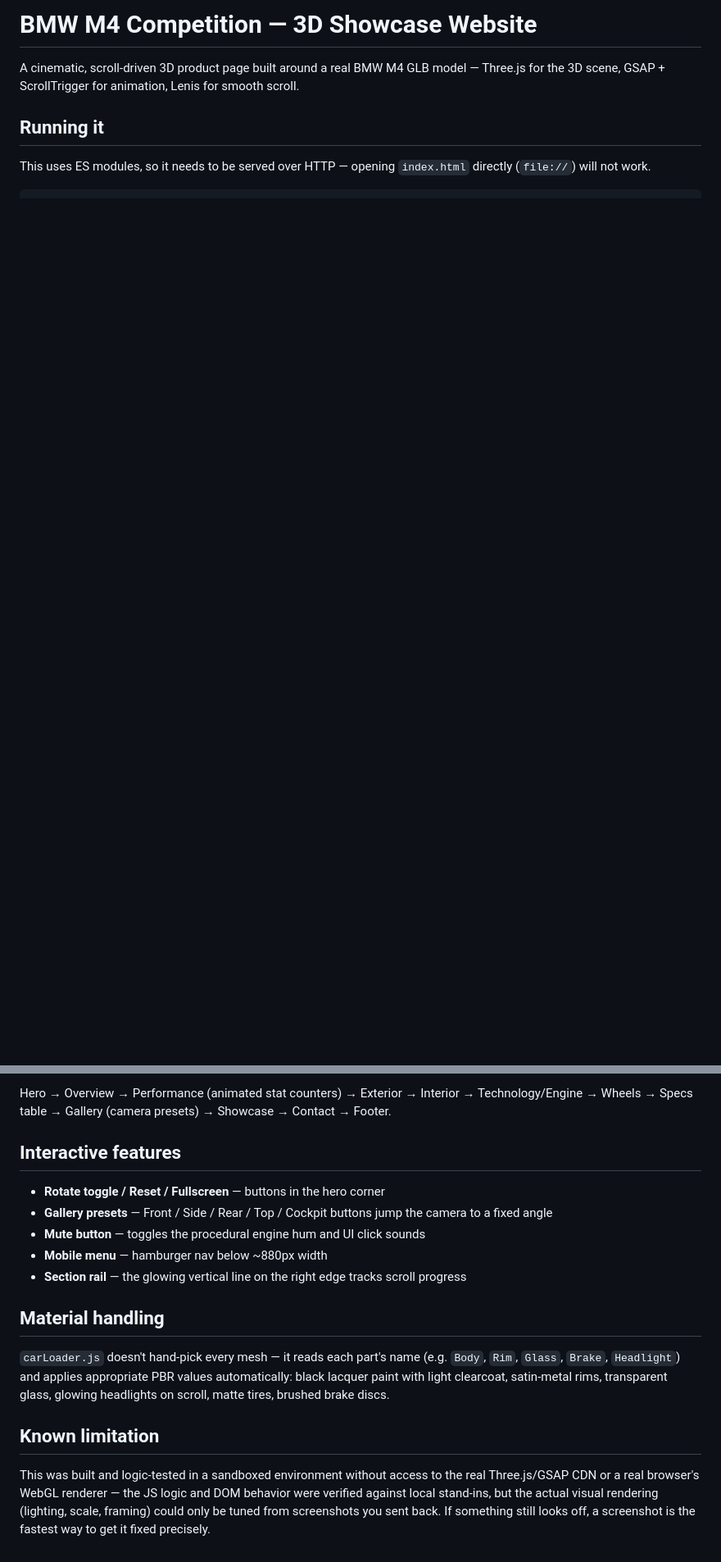
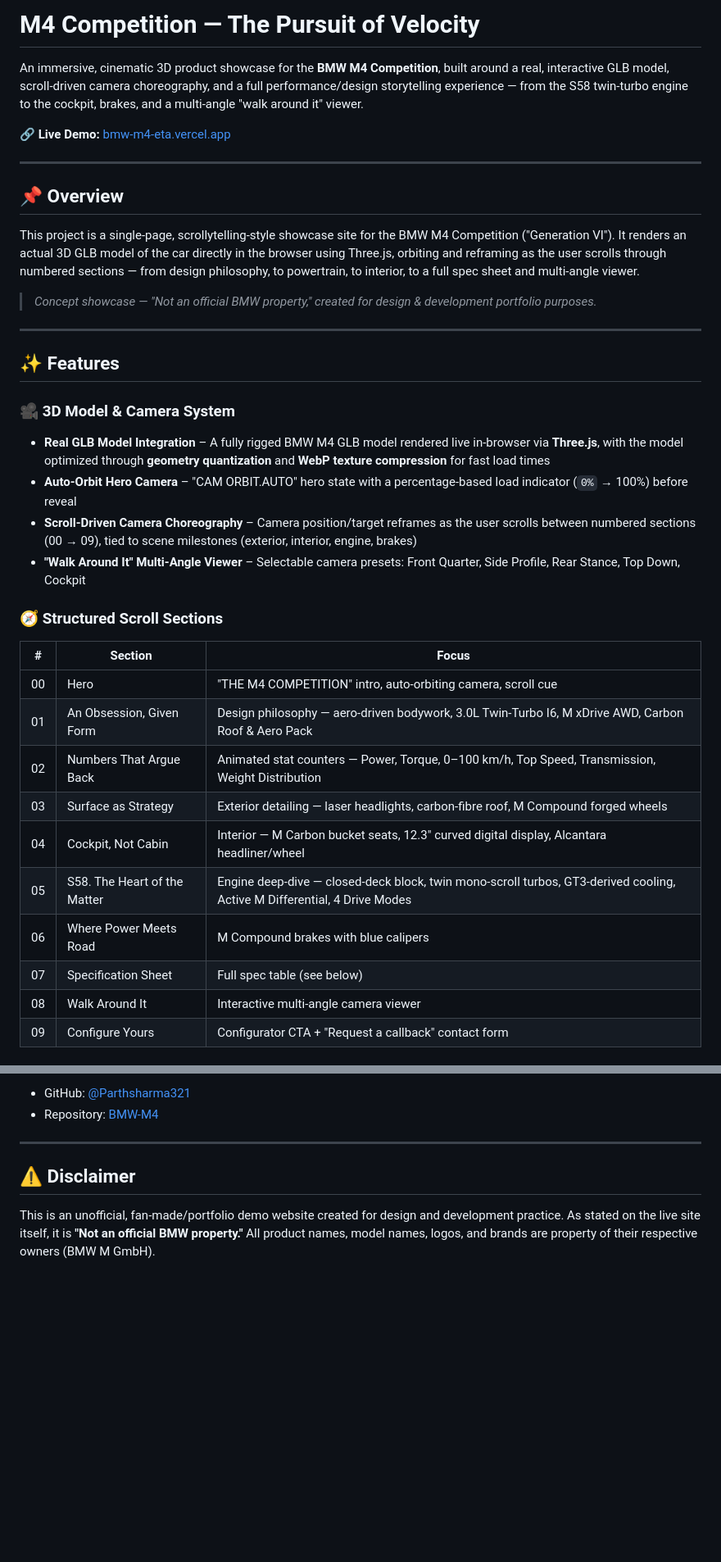
Before and after one commit to Parthsharma321/BMW-M4, a Markdown page: README.md, 2 parts joined by grey strips. Shown at 82% size. Drawn GitHub-style; blank space fills up the shorter version.

```diff
--- a/README.md
+++ b/README.md
@@ -1,7 +1,38 @@
-# BMW M4 Competition — 3D Showcase Website
+# M4 Competition — The Pursuit of Velocity
 
-A cinematic, scroll-driven 3D product page built around a real BMW M4 GLB model — Three.js for the 3D scene, GSAP + ScrollTrigger for animation, Lenis for smooth scroll.
+An immersive, cinematic 3D product showcase for the **BMW M4 Competition**, built around a real, interactive GLB model, scroll-driven camera choreography, and a full performance/design storytelling experience — from the S58 twin-turbo engine to the cockpit, brakes, and a multi-angle "walk around it" viewer.
 
-## Running it
+🔗 **Live Demo:** [bmw-m4-eta.vercel.app](https://bmw-m4-eta.vercel.app/)
 
-This uses ES modules, so it needs to be served over HTTP — opening `index.html` directly (`file://`) will not work.
+---
+
+## 📌 Overview
+
+This project is a single-page, scrollytelling-style showcase site for the BMW M4 Competition ("Generation VI"). It renders an actual 3D GLB model of the car directly in the browser using Three.js, orbiting and reframing as the user scrolls through numbered sections — from design philosophy, to powertrain, to interior, to a full spec sheet and multi-angle viewer.
+
+> *Concept showcase — "Not an official BMW property," created for design & development portfolio purposes.*
+
+---
+
+## ✨ Features
+
+### 🎥 3D Model & Camera System
+- **Real GLB Model Integration** – A fully rigged BMW M4 GLB model rendered live in-browser via **Three.js**, with the model optimized through **geometry quantization** and **WebP texture compression** for fast load times
+- **Auto-Orbit Hero Camera** – "CAM ORBIT.AUTO" hero state with a percentage-based load indicator (`0%` → 100%) before reveal
+- **Scroll-Driven Camera Choreography** – Camera position/target reframes as the user scrolls between numbered sections (00 → 09), tied to scene milestones (exterior, interior, engine, brakes)
+- **"Walk Around It" Multi-Angle Viewer** – Selectable camera presets: Front Quarter, Side Profile, Rear Stance, Top Down, Cockpit
+
+### 🧭 Structured Scroll Sections
+| # | Section | Focus |
+|---|---|---|
+| 00 | Hero | "THE M4 COMPETITION" intro, auto-orbiting camera, scroll cue |
+| 01 | An Obsession, Given Form | Design philosophy — aero-driven bodywork, 3.0L Twin-Turbo I6, M xDrive AWD, Carbon Roof & Aero Pack |
+| 02 | Numbers That Argue Back | Animated stat counters — Power, Torque, 0–100 km/h, Top Speed, Transmission, Weight Distribution |
+| 03 | Surface as Strategy | Exterior detailing — laser headlights, carbon-fibre roof, M Compound forged wheels |
+| 04 | Cockpit, Not Cabin | Interior — M Carbon bucket seats, 12.3" curved digital display, Alcantara headliner/wheel |
+| 05 | S58. The Heart of the Matter | Engine deep-dive — closed-deck block, twin mono-scroll turbos, GT3-derived cooling, Active M Differential, 4 Drive Modes |
+| 06 | Where Power Meets Road | M Compound brakes with blue calipers |
+| 07 | Specification Sheet | Full spec table (see below) |
+| 08 | Walk Around It | Interactive multi-angle camera viewer |
+| 09 | Configure Yours | Configurator CTA + "Request a callback" contact form |
+
@@ -41,18 +204,9 @@ bmw-m4-site/
 
-Hero → Overview → Performance (animated stat counters) → Exterior → Interior → Technology/Engine → Wheels → Specs table → Gallery (camera presets) → Showcase → Contact → Footer.
+- GitHub: [@Parthsharma321](https://github.com/Parthsharma321)
+- Repository: [BMW-M4](https://github.com/Parthsharma321/BMW-M4)
 
-## Interactive features
+---
 
-- **Rotate toggle / Reset / Fullscreen** — buttons in the hero corner
-- **Gallery presets** — Front / Side / Rear / Top / Cockpit buttons jump the camera to a fixed angle
-- **Mute button** — toggles the procedural engine hum and UI click sounds
-- **Mobile menu** — hamburger nav below ~880px width
-- **Section rail** — the glowing vertical line on the right edge tracks scroll progress
+## ⚠️ Disclaimer
 
-## Material handling
-
-`carLoader.js` doesn't hand-pick every mesh — it reads each part's name (e.g. `Body`, `Rim`, `Glass`, `Brake`, `Headlight`) and applies appropriate PBR values automatically: black lacquer paint with light clearcoat, satin-metal rims, transparent glass, glowing headlights on scroll, matte tires, brushed brake discs.
-
-## Known limitation
-
-This was built and logic-tested in a sandboxed environment without access to the real Three.js/GSAP CDN or a real browser's WebGL renderer — the JS logic and DOM behavior were verified against local stand-ins, but the actual visual rendering (lighting, scale, framing) could only be tuned from screenshots you sent back. If something still looks off, a screenshot is the fastest way to get it fixed precisely.
+This is an unofficial, fan-made/portfolio demo website created for design and development practice. As stated on the live site itself, it is **"Not an official BMW property."** All product names, model names, logos, and brands are property of their respective owners (BMW M GmbH).
```
Also changed, not shown: other parts of README.md (+154 -22 lines).
